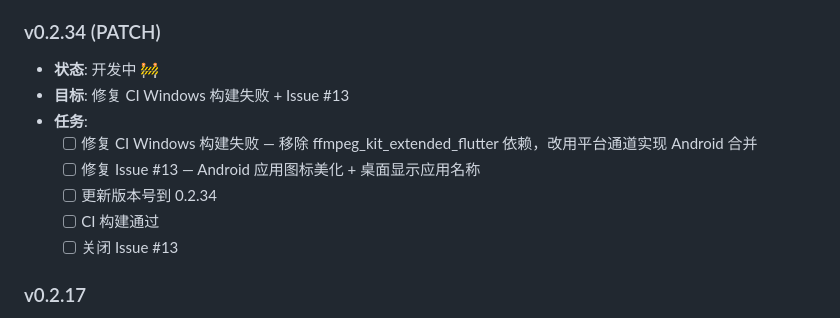
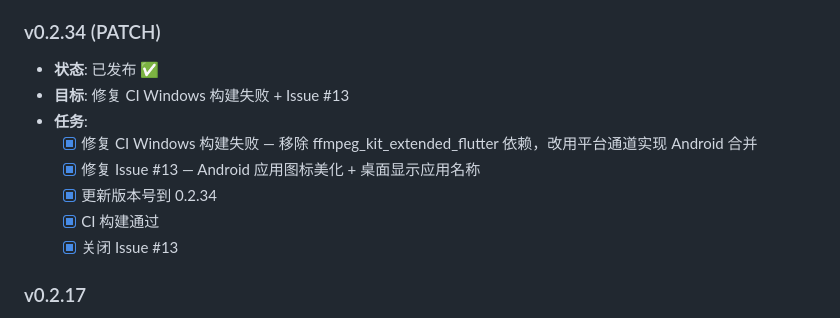
Before and after one commit to g-ai-002/flutter-bilibili-downloader-d4-qwen-code, a Markdown page: plan.md, the part around the change. Rendered like a GitHub page.

```diff
--- a/plan.md
+++ b/plan.md
@@ -113,14 +113,14 @@
 - [x] **更新版本号到 0.2.6**
 
 ### v0.2.34 (PATCH)
-- **状态**: 开发中 🚧
+- **状态**: 已发布 ✅
 - **目标**: 修复 CI Windows 构建失败 + Issue #13
 - **任务**:
-  - [ ] 修复 CI Windows 构建失败 — 移除 ffmpeg_kit_extended_flutter 依赖，改用平台通道实现 Android 合并
-  - [ ] 修复 Issue #13 — Android 应用图标美化 + 桌面显示应用名称
-  - [ ] 更新版本号到 0.2.34
-  - [ ] CI 构建通过
-  - [ ] 关闭 Issue #13
+  - [x] 修复 CI Windows 构建失败 — 移除 ffmpeg_kit_extended_flutter 依赖，改用平台通道实现 Android 合并
+  - [x] 修复 Issue #13 — Android 应用图标美化 + 桌面显示应用名称
+  - [x] 更新版本号到 0.2.34
+  - [x] CI 构建通过
+  - [x] 关闭 Issue #13
 
 ### v0.2.17
 - **状态**: 已发布 ✅
```
Also changed, not shown: README.md (+34 -37 lines).
